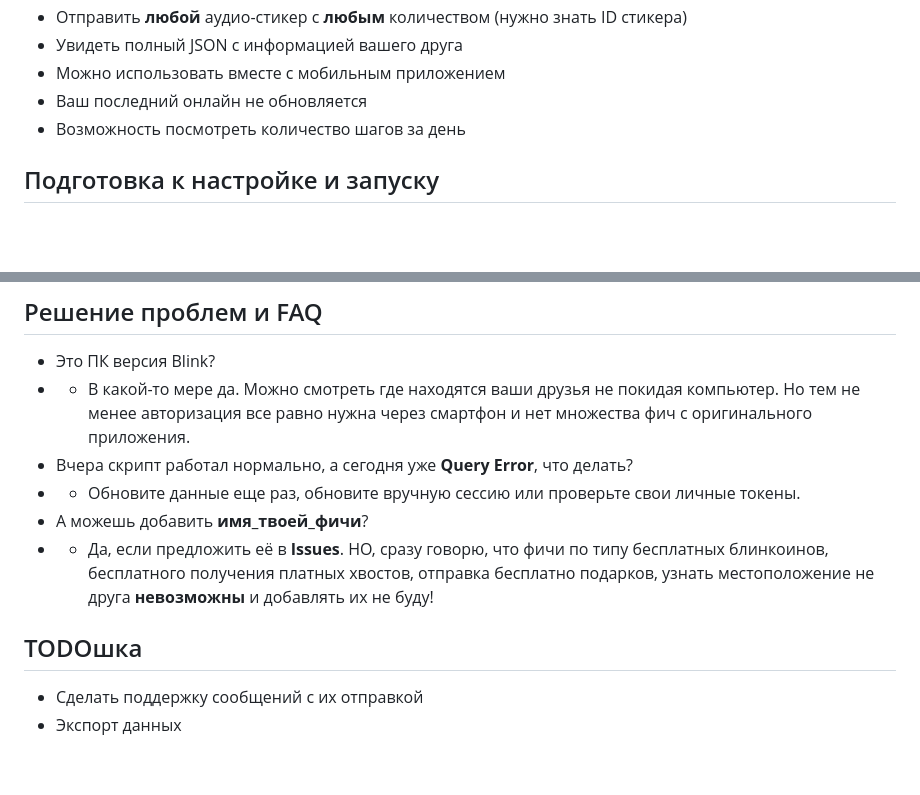
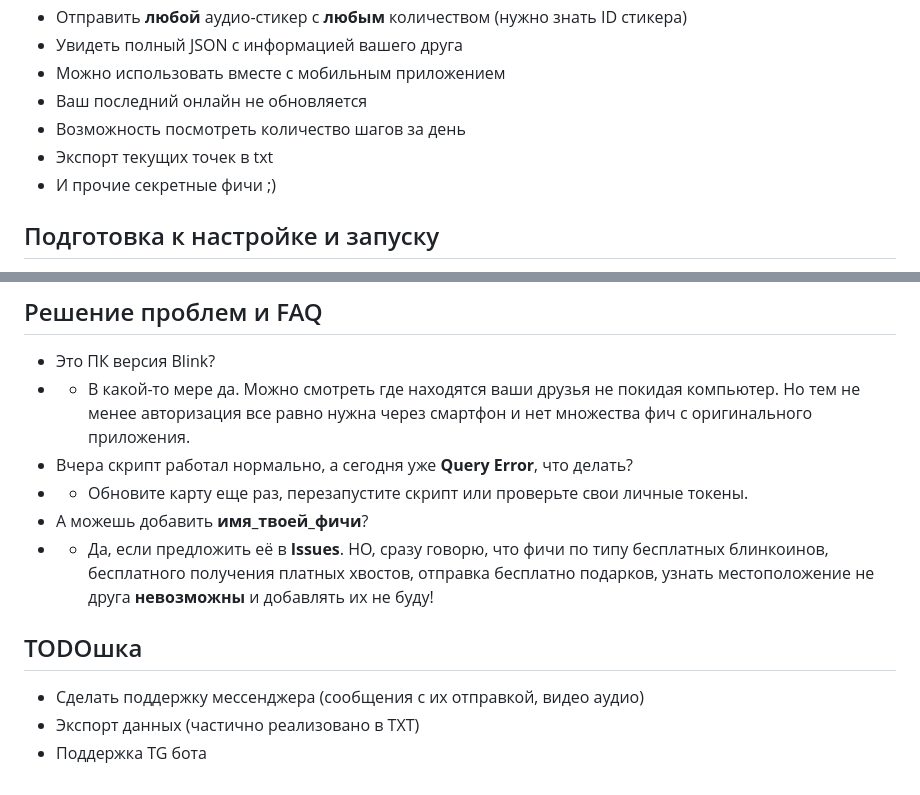
Before and after one commit to elite-nick/blink_friends_tracker, a Markdown page: README.md, 2 parts joined by grey strips. Rendered like a GitHub page; blank space fills up the shorter version.

Commit message:
Update README.md (prepare to v0.5)

```diff
--- a/README.md
+++ b/README.md
@@ -14,6 +14,8 @@ Python-скрипт для показа местоположения и проч
 - Можно использовать вместе с мобильным приложением
 - Ваш последний онлайн не обновляется
 - Возможность посмотреть количество шагов за день
+- Экспорт текущих точек в txt
+- И прочие секретные фичи ;)
 
 ## Подготовка к настройке и запуску
 
@@ -28,10 +30,11 @@ Python-скрипт для показа местоположения и проч
 - Это ПК версия Blink?
 - - В какой-то мере да. Можно смотреть где находятся ваши друзья не покидая компьютер. Но тем не менее авторизация все равно нужна через смартфон и нет множества фич с оригинального приложения.
 - Вчера скрипт работал нормально, а сегодня уже **Query Error**, что делать?
-- - Обновите данные еще раз, обновите вручную сессию или проверьте свои личные токены.
+- - Обновите карту еще раз, перезапустите скрипт или проверьте свои личные токены.
 - А можешь добавить **имя_твоей_фичи**?
 - - Да, если предложить её в **Issues**. НО, сразу говорю, что фичи по типу бесплатных блинкоинов, бесплатного получения платных хвостов, отправка бесплатно подарков, узнать местоположение не друга **невозможны** и добавлять их не буду!
 
 ## TODOшка
-- Сделать поддержку сообщений с их отправкой
-- Экспорт данных
+- Сделать поддержку мессенджера (сообщения с их отправкой, видео аудио)
+- Экспорт данных (частично реализовано в TXT)
+- Поддержка TG бота
```
